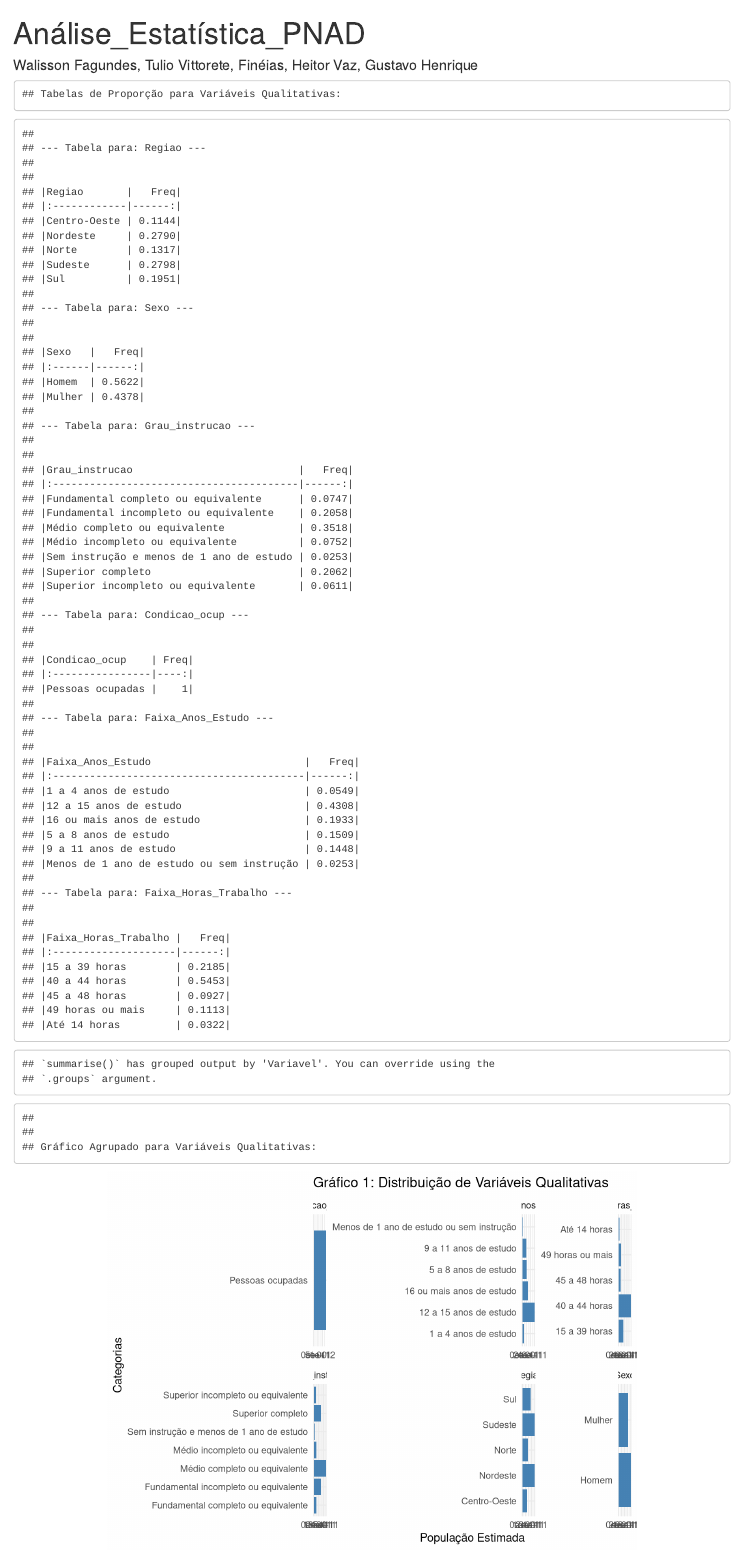
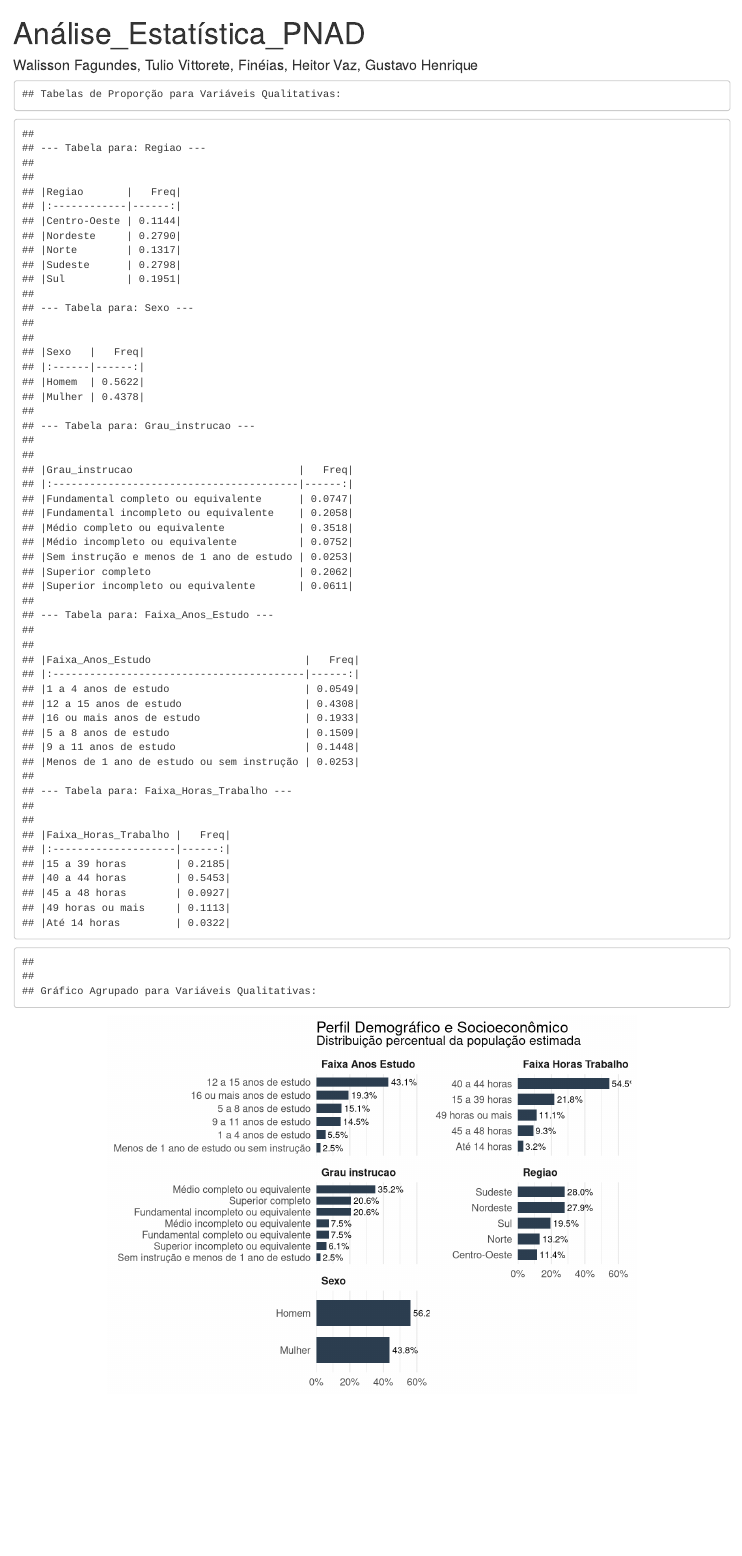
Before and after one commit to Heitorvazeg/projeto-prob-estatistica, an R Markdown document (Análise_Estatística_PNAD.Rmd): the page in a window 1100 px wide, from its top. Rendered offline with R 4.5, knitr and Pandoc, with nearby package versions; some code elsewhere in the file could not run offline.

Commit message:
updated qualitatives variables graphs

````diff
--- a/Análise_Estatística_PNAD.Rmd
+++ b/Análise_Estatística_PNAD.Rmd
@@ -26,7 +28,7 @@ dados_pnad_survey <- svydesign(
 
 ```{r analiseQualitativa, echo=FALSE, fig.align='center'}
 
-vars_quali <- c("Regiao", "Sexo", "Grau_instrucao", "Condicao_ocup", "Faixa_Anos_Estudo", "Faixa_Horas_Trabalho")
+vars_quali <- c("Regiao", "Sexo", "Grau_instrucao", "Faixa_Anos_Estudo", "Faixa_Horas_Trabalho")
 cat("Tabelas de Proporção para Variáveis Qualitativas:\n\n")
 
 # Usamos 'lapply' (um loop) para aplicar a mesma função a cada item da nossa lista
@@ -43,35 +45,47 @@ tabelas <- lapply(vars_quali, function(var) {
   print(knitr::kable(tabela_prop, digits = 4))
 })
 
-# --- 3. Gerar Gráfico Agrupado (via Facet_Wrap) ---
+# --- 3. Gerar Gráfico Agrupado Melhorado ---
+# Extrair variáveis e pesos
 df_vars <- dados_pnad_survey$variables
-
-
 df_vars$pesos <- weights(dados_pnad_survey)
 
-
-df_long <- df_vars %>%
-
+# Transformar para formato longo e calcular porcentagens
+df_plot <- df_vars %>%
   select(all_of(vars_quali), pesos) %>%
-
   pivot_longer(cols = -pesos,
                names_to = "Variavel",
                values_to = "Categoria") %>%
+  filter(!is.na(Categoria)) %>%
+  group_by(Variavel, Categoria) %>%
+  summarise(Total = sum(pesos), .groups = 'drop') %>%
+  group_by(Variavel) %>%
+  mutate(Prop = Total / sum(Total)) %>%
+  ungroup()
 
-  filter(!is.na(Categoria))
-
-df_plot <- df_long %>%
-  group_by(Variavel, Categoria) %>%
-  summarise(Total_Estimado = sum(pesos)) %>%
-  mutate(Prop = Total_Estimado / sum(Total_Estimado))
+# Melhorar os nomes para o gráfico (opcional, deixa mais bonito)
+# Exemplo: Trocar "_" por espaço
+df_plot$Variavel <- gsub("_", " ", df_plot$Variavel)
 
 cat("\n\nGráfico Agrupado para Variáveis Qualitativas:\n")
-ggplot(df_plot, aes(y = Categoria, x = Total_Estimado)) +
-  geom_col(fill = "steelblue") +
-  facet_wrap(~Variavel, scales = "free") +
-  labs(title = "Gráfico 1: Distribuição de Variáveis Qualitativas",
-       x = "População Estimada", y = "Categorias") +
-  theme_minimal()
+
+# Plotar
+ggplot(df_plot, aes(x = Prop, y = reorder_within(Categoria, Prop, Variavel))) +
+  geom_col(fill = "#2c3e50", width = 0.7) +
+  geom_text(aes(label = scales::percent(Prop, accuracy = 0.1)),
+            hjust = -0.1, size = 3, color = "black") +
+  facet_wrap(~Variavel, scales = "free_y", ncol = 2) +
+  scale_x_continuous(labels = scales::percent_format(), expand = expansion(mult = c(0, 0.2))) +
+  scale_y_reordered() + # Função mágica para ordenar facets individualmente
+  labs(title = "Perfil Demográfico e Socioeconômico",
+       subtitle = "Distribuição percentual da população estimada",
+       x = NULL, y = NULL) +
+  theme_minimal(base_size = 12) +
+  theme(
+    panel.grid.major.y = element_blank(), # Limpa linhas desnecessárias
+    strip.text = element_text(face = "bold", size = 10, hjust = 0),
+    axis.text.y = element_text(color = "gray30")
+  )
 ```
 
 ```{r analiseQuantitativa, echo=FALSE, fig.align='center', fig.width=8, fig.height=12}
````
Also changed, not shown: Análise_Estatística_PNAD.Rmd (2 more changed lines).
